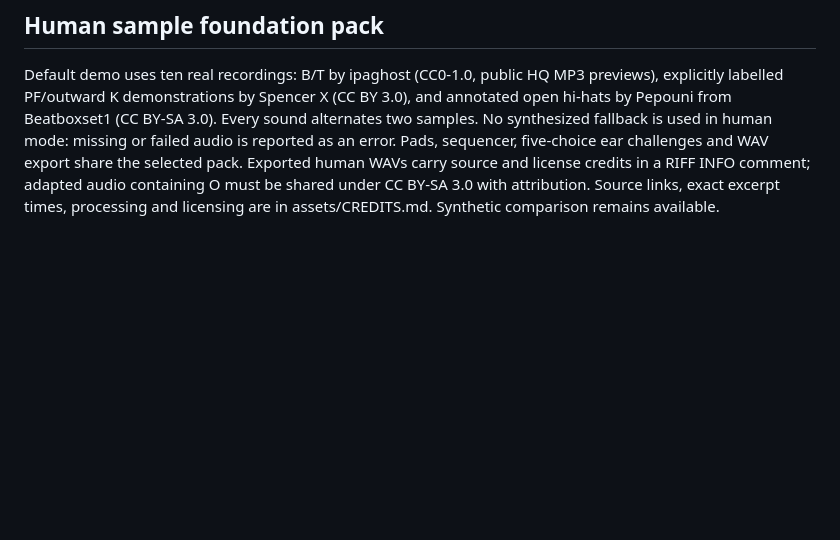
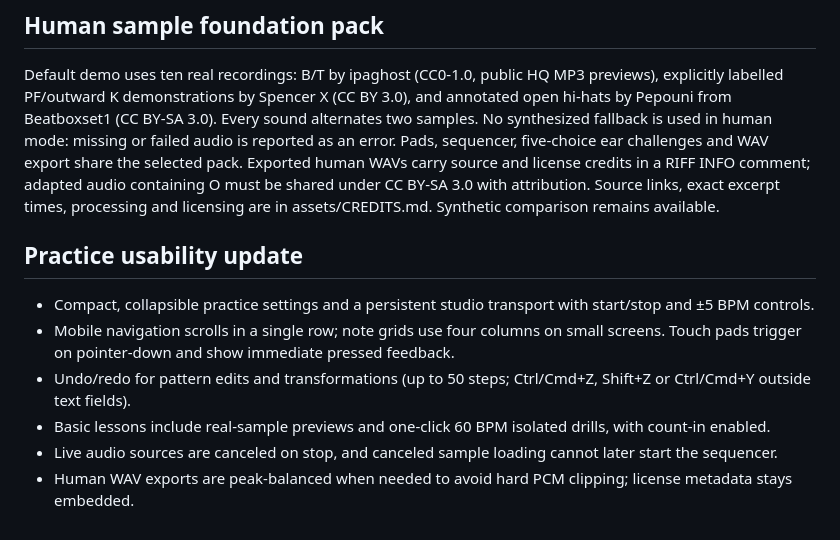
Before and after one commit to PaoShou-China/beatbox-practice, a Markdown page: README.md, the part around the change. Rendered like a GitHub page; blank space fills up the shorter version.

Commit message:
Document practice usability and audio reliability improvements

```diff
--- a/README.md
+++ b/README.md
@@ -42,3 +42,12 @@ GitHub Pages deploys the main branch root. Edit index.html to update the site.
 ## Human sample foundation pack
 
 Default demo uses ten real recordings: B/T by ipaghost (CC0-1.0, public HQ MP3 previews), explicitly labelled PF/outward K demonstrations by Spencer X (CC BY 3.0), and annotated open hi-hats by Pepouni from Beatboxset1 (CC BY-SA 3.0). Every sound alternates two samples. No synthesized fallback is used in human mode: missing or failed audio is reported as an error. Pads, sequencer, five-choice ear challenges and WAV export share the selected pack. Exported human WAVs carry source and license credits in a RIFF INFO comment; adapted audio containing O must be shared under CC BY-SA 3.0 with attribution. Source links, exact excerpt times, processing and licensing are in assets/CREDITS.md. Synthetic comparison remains available.
+
+## Practice usability update
+
+- Compact, collapsible practice settings and a persistent studio transport with start/stop and ±5 BPM controls.
+- Mobile navigation scrolls in a single row; note grids use four columns on small screens. Touch pads trigger on pointer-down and show immediate pressed feedback.
+- Undo/redo for pattern edits and transformations (up to 50 steps; Ctrl/Cmd+Z, Shift+Z or Ctrl/Cmd+Y outside text fields).
+- Basic lessons include real-sample previews and one-click 60 BPM isolated drills, with count-in enabled.
+- Live audio sources are canceled on stop, and canceled sample loading cannot later start the sequencer.
+- Human WAV exports are peak-balanced when needed to avoid hard PCM clipping; license metadata stays embedded.
```
